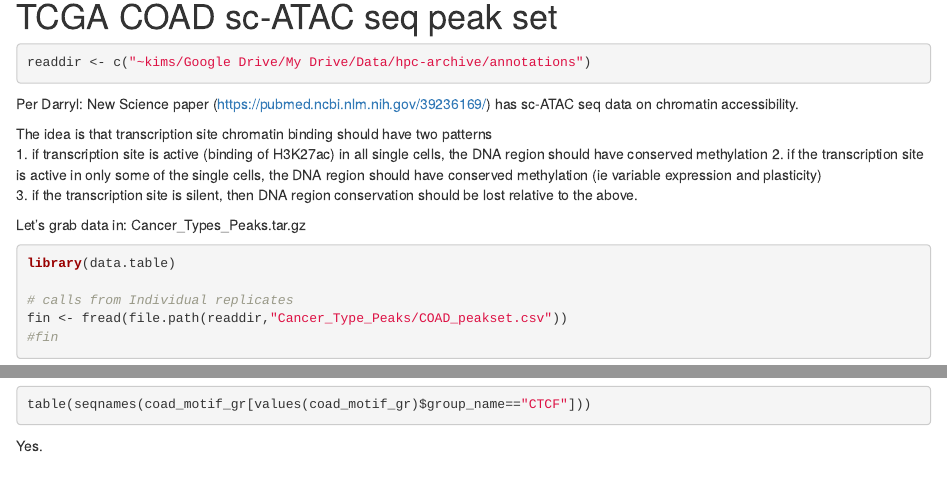
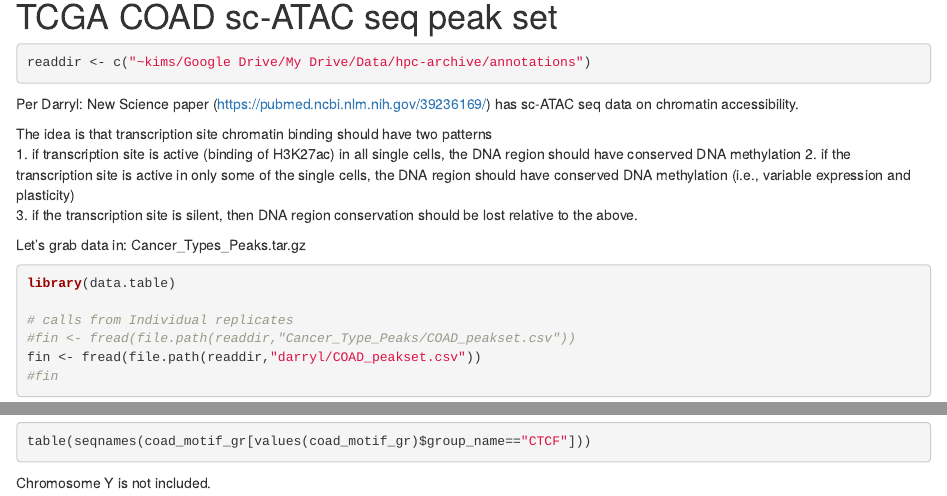
Before and after one commit to ksiegmund/sandbox, an R Markdown document (bsseq/read-annotations.Rmd): the page in a window 1100 px wide, from 230 px down, and a second part further down, joined at a grey line. Rendered offline with R 4.5, knitr and Pandoc, with nearby package versions; the code chunks are not run, so their results and figures are left out.

Commit message:
update directions

````diff
--- a/bsseq/read-annotations.Rmd
+++ b/bsseq/read-annotations.Rmd
@@ -25,8 +25,8 @@ Per Darryl:
 New Science paper (https://pubmed.ncbi.nlm.nih.gov/39236169/) has sc-ATAC seq data on chromatin accessibility.
 
 The idea is that transcription site chromatin binding should have two patterns
-1. if transcription site is active (binding of H3K27ac) in all single cells, the DNA region should have conserved methylation
-2. if the transcription site is active in only some of the single cells, the DNA region should have conserved methylation (ie variable expression and plasticity)
+1. if transcription site is active (binding of H3K27ac) in all single cells, the DNA region should have conserved DNA methylation
+2. if the transcription site is active in only some of the single cells, the DNA region should have conserved DNA methylation (i.e., variable expression and plasticity)
 3. if the transcription site is silent, then DNA region conservation should be lost relative to the above.
 
 Let's grab data in: Cancer_Types_Peaks.tar.gz
@@ -34,7 +34,8 @@ Let's grab data in: Cancer_Types_Peaks.tar.gz
 library(data.table)
 
 # calls from Individual replicates
-fin <- fread(file.path(readdir,"Cancer_Type_Peaks/COAD_peakset.csv"))
+#fin <- fread(file.path(readdir,"Cancer_Type_Peaks/COAD_peakset.csv"))
+fin <- fread(file.path(readdir,"darryl/COAD_peakset.csv"))
 #fin
 ```
 
@@ -137,4 +138,4 @@ Are they on all chromosomes?
 table(seqnames(coad_motif_gr[values(coad_motif_gr)$group_name=="CTCF"]))
 ```
 
-Yes.
+Chromosome Y is not included.
````
